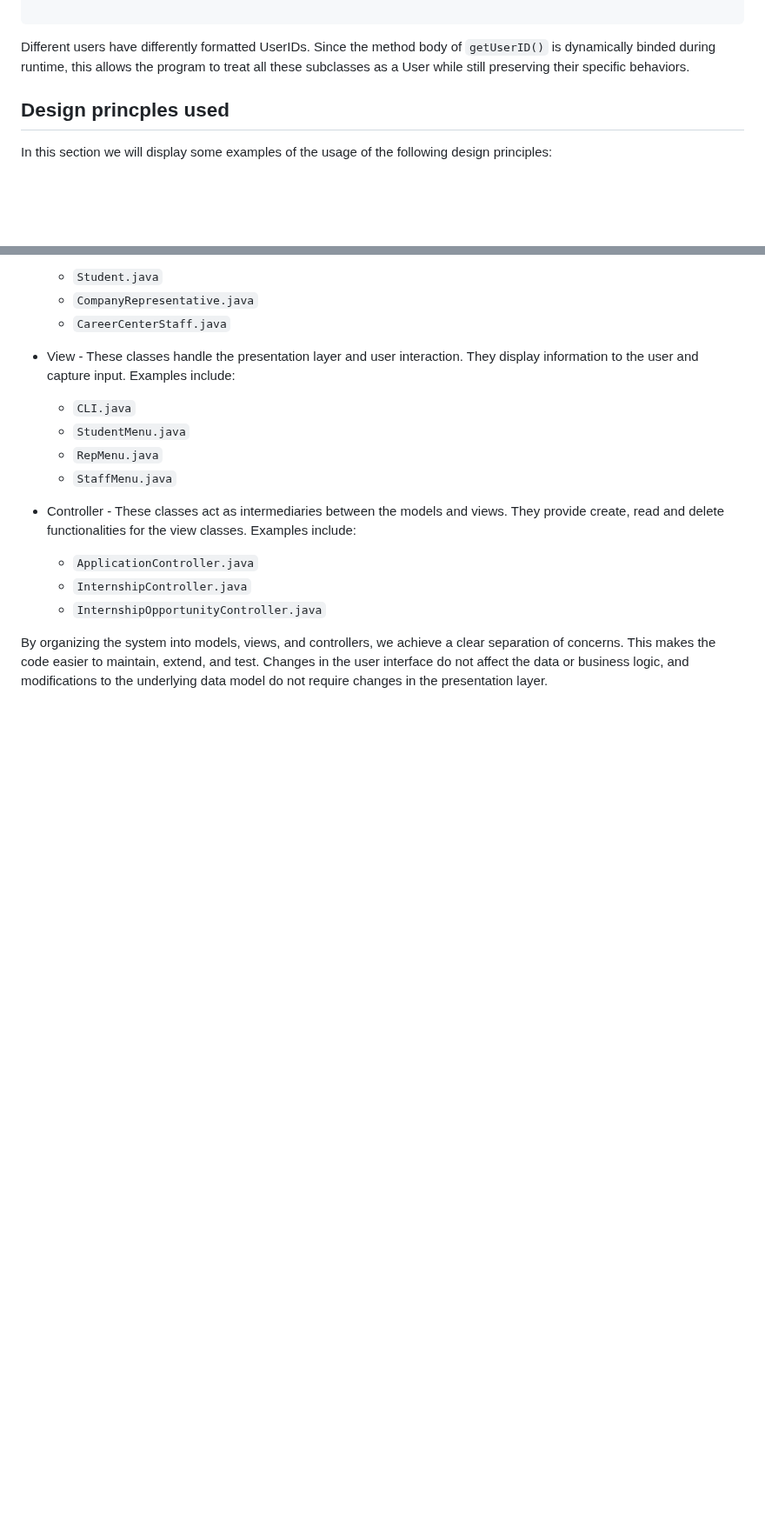
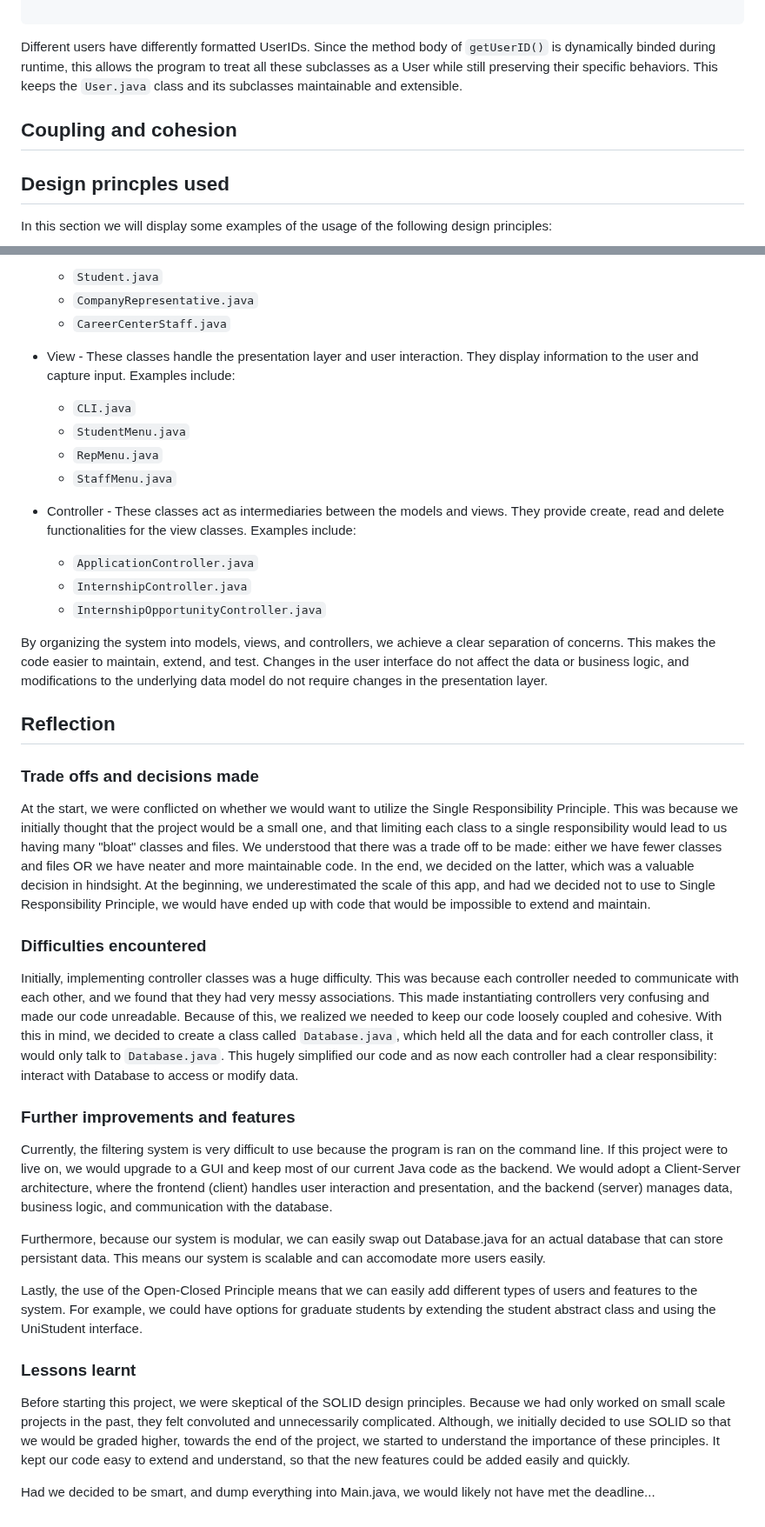
Before and after one commit to casperchew/SC2002, a Markdown page: README.md, 2 parts joined by grey strips. Shown at 87% size. GitHub-like rendering; blank space fills up the shorter version.

Commit message:
Added to README.md
Expanded explanations on design principles and project decisions, emphasizing maintainability and scalability.

````diff
--- a/README.md
+++ b/README.md
@@ -335,7 +335,9 @@ public User login(String userID, String passwordHash) {
 
 ```
 
-Different users have differently formatted UserIDs. Since the method body of `getUserID()` is dynamically binded during runtime, this allows the program to treat all these subclasses as a User while still preserving their specific behaviors.
+Different users have differently formatted UserIDs. Since the method body of `getUserID()` is dynamically binded during runtime, this allows the program to treat all these subclasses as a User while still preserving their specific behaviors. This keeps the `User.java` class and its subclasses maintainable and extensible.
+
+## Coupling and cohesion
 
 ## Design princples used
 
@@ -434,3 +440,27 @@ We separated an our classes into three main groups:
   - `InternshipOpportunityController.java`
 
 By organizing the system into models, views, and controllers, we achieve a clear separation of concerns. This makes the code easier to maintain, extend, and test. Changes in the user interface do not affect the data or business logic, and modifications to the underlying data model do not require changes in the presentation layer.
+
+## Reflection
+
+### Trade offs and decisions made
+
+At the start, we were conflicted on whether we would want to utilize the Single Responsibility Principle. This was because we initially thought that the project would be a small one, and that limiting each class to a single responsibility would lead to us having many "bloat" classes and files. We understood that there was a trade off to be made: either we have fewer classes and files OR we have neater and more maintainable code. In the end, we decided on the latter, which was a valuable decision in hindsight. At the beginning, we underestimated the scale of this app, and had we decided not to use to Single Responsibility Principle, we would have ended up with code that would be impossible to extend and maintain.
+
+### Difficulties encountered
+
+Initially, implementing controller classes was a huge difficulty. This was because each controller needed to communicate with each other, and we found that they had very messy associations. This made instantiating controllers very confusing and made our code unreadable. Because of this, we realized we needed to keep our code loosely coupled and cohesive. With this in mind, we decided to create a class called `Database.java`, which held all the data and for each controller class, it would only talk to `Database.java`. This hugely simplified our code and as now each controller had a clear responsibility: interact with Database to access or modify data.
+
+### Further improvements and features
+
+Currently, the filtering system is very difficult to use because the program is ran on the command line. If this project were to live on, we would upgrade to a GUI and keep most of our current Java code as the backend. We would adopt a Client-Server architecture, where the frontend (client) handles user interaction and presentation, and the backend (server) manages data, business logic, and communication with the database.
+
+Furthermore, because our system is modular, we can easily swap out Database.java for an actual database that can store persistant data. This means our system is scalable and can accomodate more users easily.
+
+Lastly, the use of the Open-Closed Principle means that we can easily add different types of users and features to the system. For example, we could have options for graduate students by extending the student abstract class and using the UniStudent interface.
+
+### Lessons learnt
+
+Before starting this project, we were skeptical of the SOLID design principles. Because we had only worked on small scale projects in the past, they felt convoluted and unnecessarily complicated. Although, we initially decided to use SOLID so that we would be graded higher, towards the end of the project, we started to understand the importance of these principles. It kept our code easy to extend and understand, so that the new features could be added easily and quickly.
+
+Had we decided to be smart, and dump everything into Main.java, we would likely not have met the deadline...
````
Also changed, not shown: other parts of README.md (+6 -2 lines).
